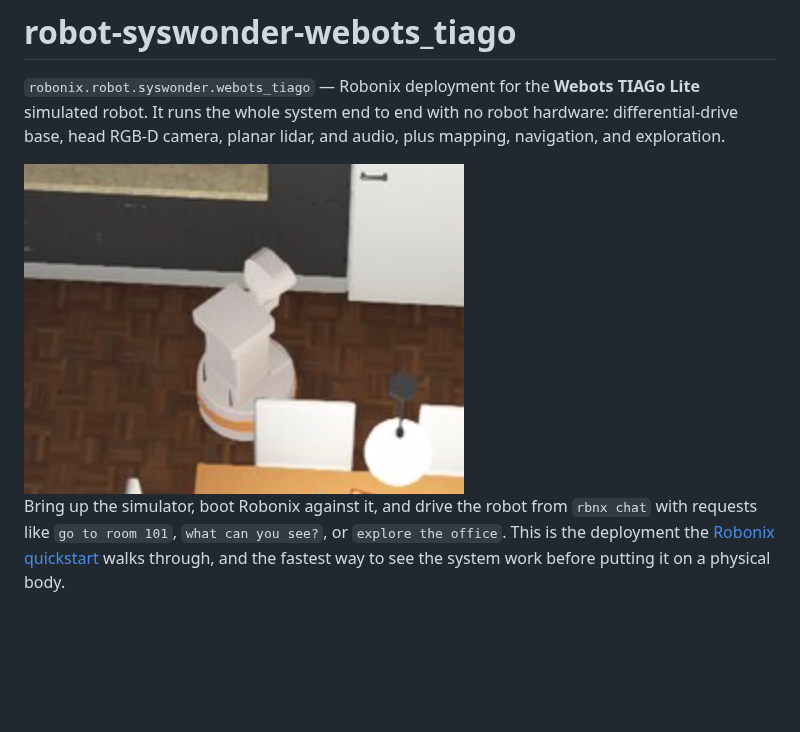
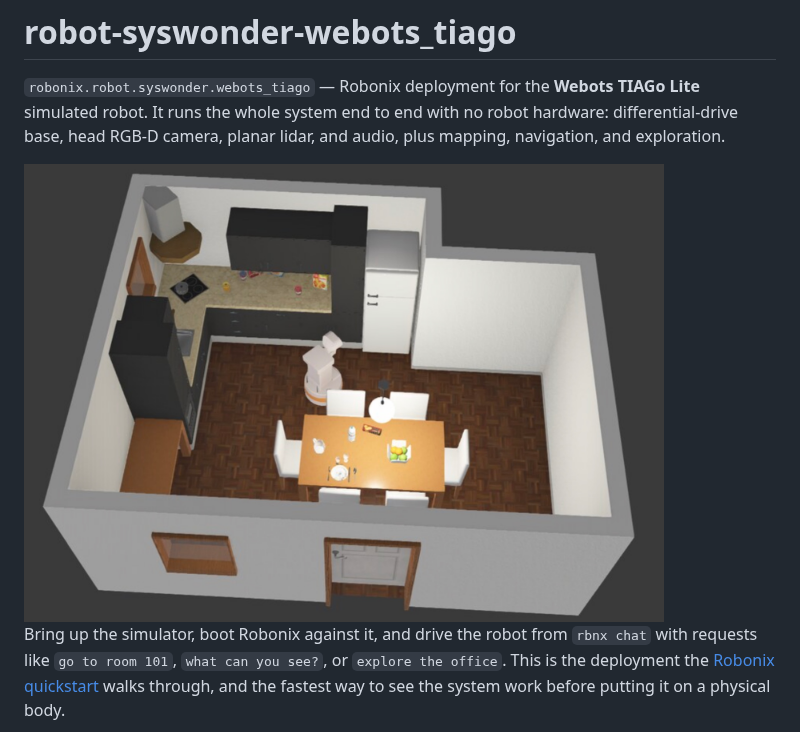
Before and after one commit to syswonder/robot-pal_robotics-tiago_webots, a Markdown page: README.md, the part around the change. Rendered like a GitHub page; pictures changed too: assets/robot.jpg; blank space fills up the shorter version.

Commit message:
docs: use the full kitchen render as the deployment preview
A tight crop of the robot lost the room, which is the point of a simulated
deployment -- the world it navigates and maps is what distinguishes this from
a photo of a chassis.

Assisted-by: Claude:claude-sonnet-5 [Claude Code]

```diff
--- a/README.md
+++ b/README.md
@@ -5,7 +5,7 @@ TIAGo Lite** simulated robot. It runs the whole system end to end with no robot
 hardware: differential-drive base, head RGB-D camera, planar lidar, and audio,
 plus mapping, navigation, and exploration.
 
-<img src="assets/robot.jpg" alt="Webots TIAGo Lite in the kitchen world" width="440">
+<img src="assets/robot.jpg" alt="Webots TIAGo Lite in the kitchen world" width="640">
 
 Bring up the simulator, boot Robonix against it, and drive the robot from
 `rbnx chat` with requests like `go to room 101`, `what can you see?`, or
```
